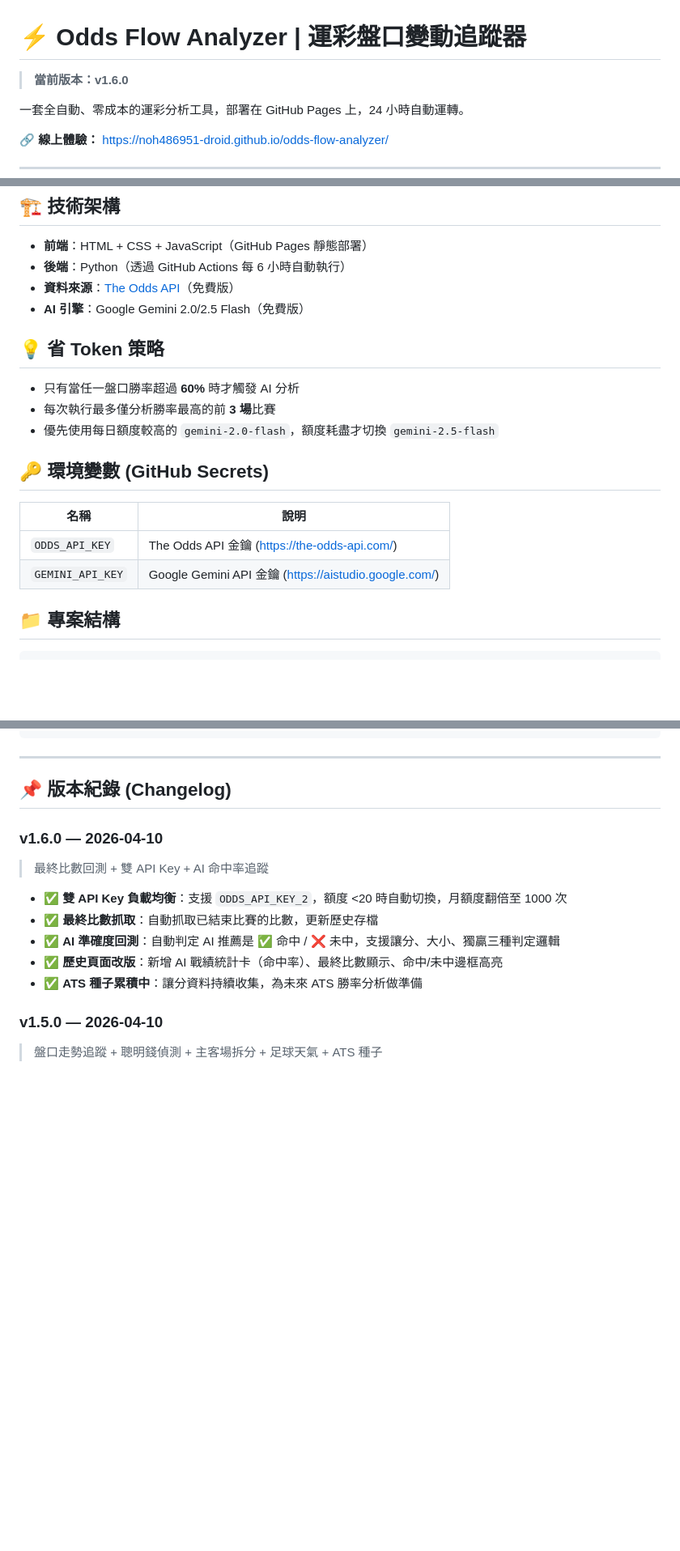
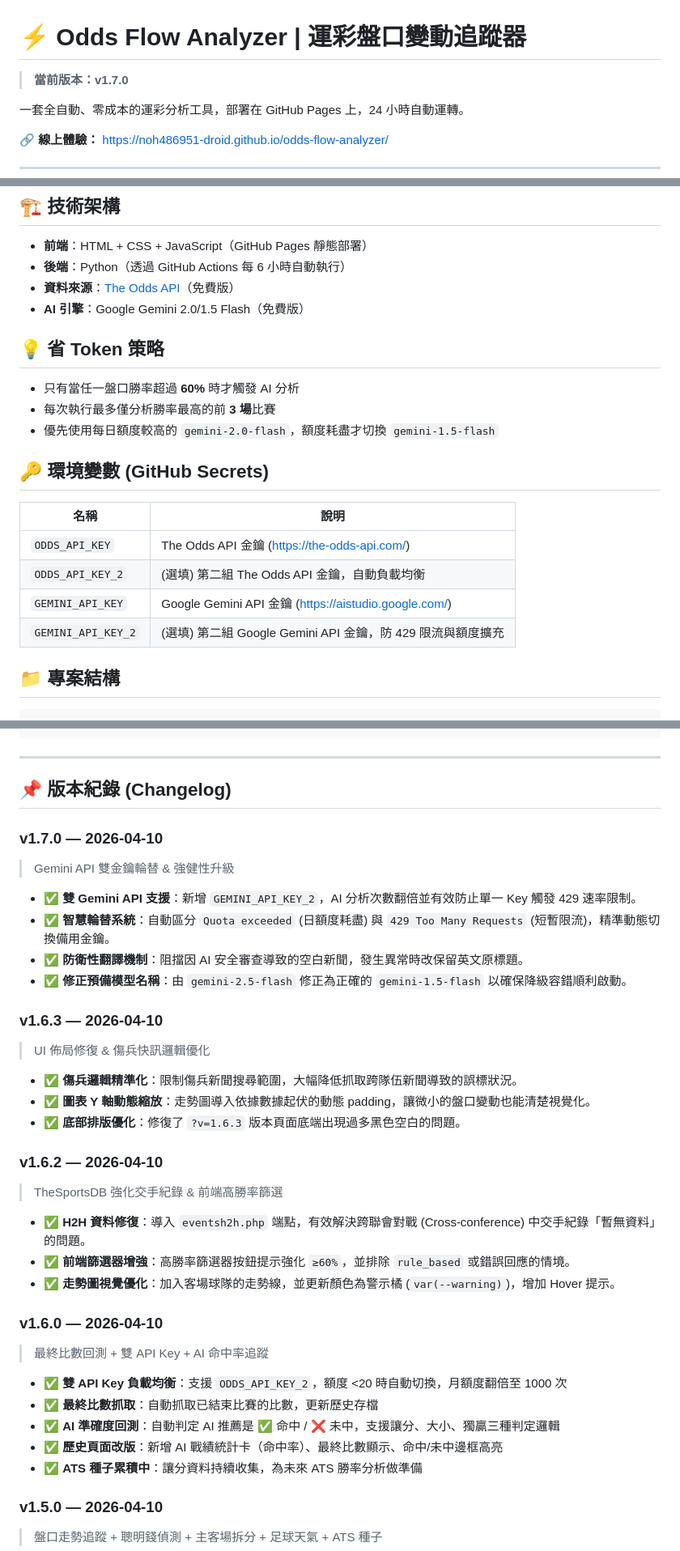
Before and after one commit to noh486951-droid/odds-flow-analyzer, a Markdown page: README.md, 3 parts joined by grey strips. Shown at 81% size. Rendered like a GitHub page; blank space fills up the shorter version.

Commit message:
docs: Update README for v1.7.0 features

```diff
--- a/README.md
+++ b/README.md
@@ -1,6 +1,6 @@
 # ⚡ Odds Flow Analyzer | 運彩盤口變動追蹤器
 
-> **當前版本：v1.6.0**
+> **當前版本：v1.7.0**
 
 一套全自動、零成本的運彩分析工具，部署在 GitHub Pages 上，24 小時自動運轉。
 
@@ -25,20 +25,22 @@
 - **前端**：HTML + CSS + JavaScript（GitHub Pages 靜態部署）
 - **後端**：Python（透過 GitHub Actions 每 6 小時自動執行）
 - **資料來源**：[The Odds API](https://the-odds-api.com/)（免費版）
-- **AI 引擎**：Google Gemini 2.0/2.5 Flash（免費版）
+- **AI 引擎**：Google Gemini 2.0/1.5 Flash（免費版）
 
 ## 💡 省 Token 策略
 
 - 只有當任一盤口勝率超過 **60%** 時才觸發 AI 分析
 - 每次執行最多僅分析勝率最高的前 **3 場**比賽
-- 優先使用每日額度較高的 `gemini-2.0-flash`，額度耗盡才切換 `gemini-2.5-flash`
+- 優先使用每日額度較高的 `gemini-2.0-flash`，額度耗盡才切換 `gemini-1.5-flash`
 
 ## 🔑 環境變數 (GitHub Secrets)
 
 | 名稱 | 說明 |
 |---|---|
 | `ODDS_API_KEY` | The Odds API 金鑰 (https://the-odds-api.com/) |
+| `ODDS_API_KEY_2` | (選填) 第二組 The Odds API 金鑰，自動負載均衡 |
 | `GEMINI_API_KEY` | Google Gemini API 金鑰 (https://aistudio.google.com/) |
+| `GEMINI_API_KEY_2` | (選填) 第二組 Google Gemini API 金鑰，防 429 限流與額度擴充 |
 
 ## 📁 專案結構
 
@@ -63,6 +65,28 @@ odds-flow-analyzer/
 ---
 
 ## 📌 版本紀錄 (Changelog)
+
+### v1.7.0 — 2026-04-10
+> Gemini API 雙金鑰輪替 & 強健性升級
+
+- ✅ **雙 Gemini API 支援**：新增 `GEMINI_API_KEY_2`，AI 分析次數翻倍並有效防止單一 Key 觸發 429 速率限制。
+- ✅ **智慧輪替系統**：自動區分 `Quota exceeded` (日額度耗盡) 與 `429 Too Many Requests` (短暫限流)，精準動態切換備用金鑰。
+- ✅ **防衛性翻譯機制**：阻擋因 AI 安全審查導致的空白新聞，發生異常時改保留英文原標題。
+- ✅ **修正預備模型名稱**：由 `gemini-2.5-flash` 修正為正確的 `gemini-1.5-flash` 以確保降級容錯順利啟動。
+
+### v1.6.3 — 2026-04-10
+> UI 佈局修復 & 傷兵快訊邏輯優化
+
+- ✅ **傷兵邏輯精準化**：限制傷兵新聞搜尋範圍，大幅降低抓取跨隊伍新聞導致的誤標狀況。
+- ✅ **圖表 Y 軸動態縮放**：走勢圖導入依據數據起伏的動態 padding，讓微小的盤口變動也能清楚視覺化。
+- ✅ **底部排版優化**：修復了 `?v=1.6.3` 版本頁面底端出現過多黑色空白的問題。
+
+### v1.6.2 — 2026-04-10
+> TheSportsDB 強化交手紀錄 & 前端高勝率篩選
+
+- ✅ **H2H 資料修復**：導入 `eventsh2h.php` 端點，有效解決跨聯會對戰 (Cross-conference) 中交手紀錄「暫無資料」的問題。
+- ✅ **前端篩選器增強**：高勝率篩選器按鈕提示強化 `≥60%`，並排除 `rule_based` 或錯誤回應的情境。
+- ✅ **走勢圖視覺優化**：加入客場球隊的走勢線，並更新顏色為警示橘 (`var(--warning)`)，增加 Hover 提示。
 
 ### v1.6.0 — 2026-04-10
 > 最終比數回測 + 雙 API Key + AI 命中率追蹤
```
